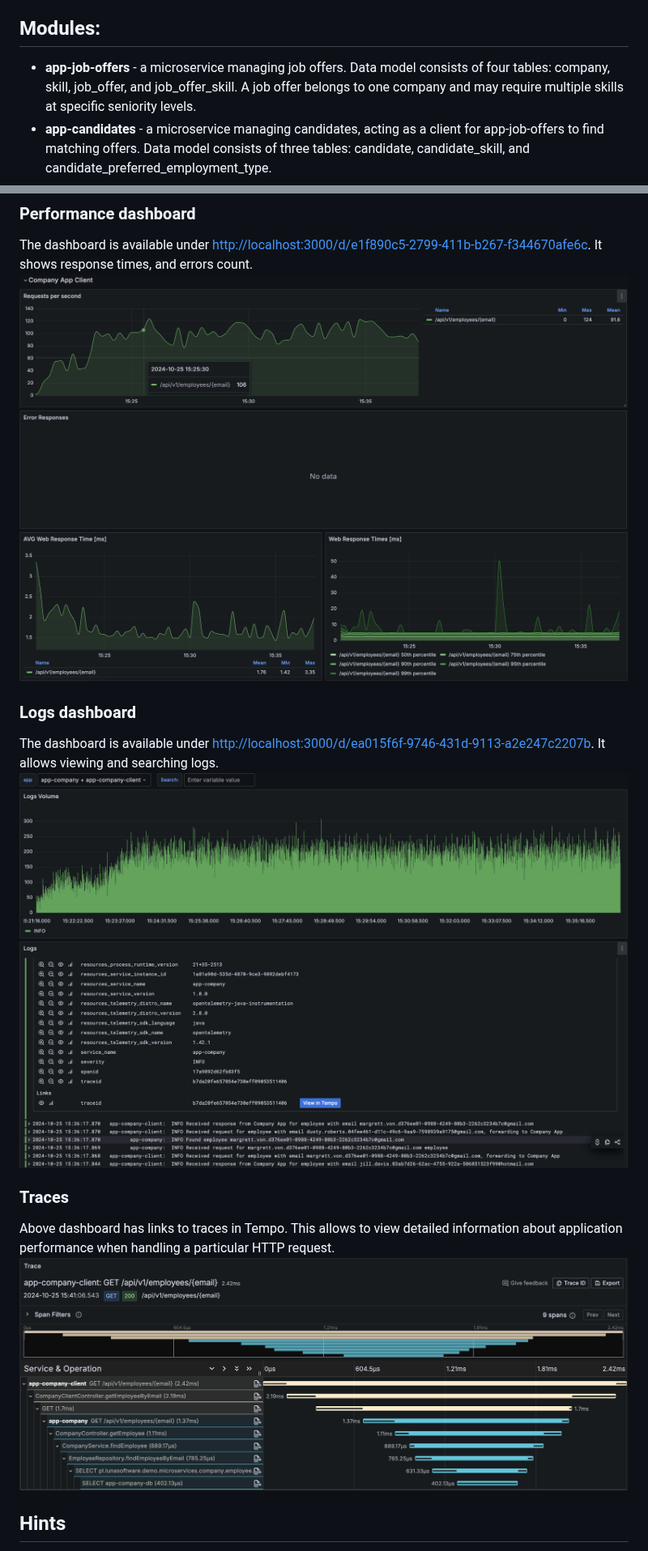
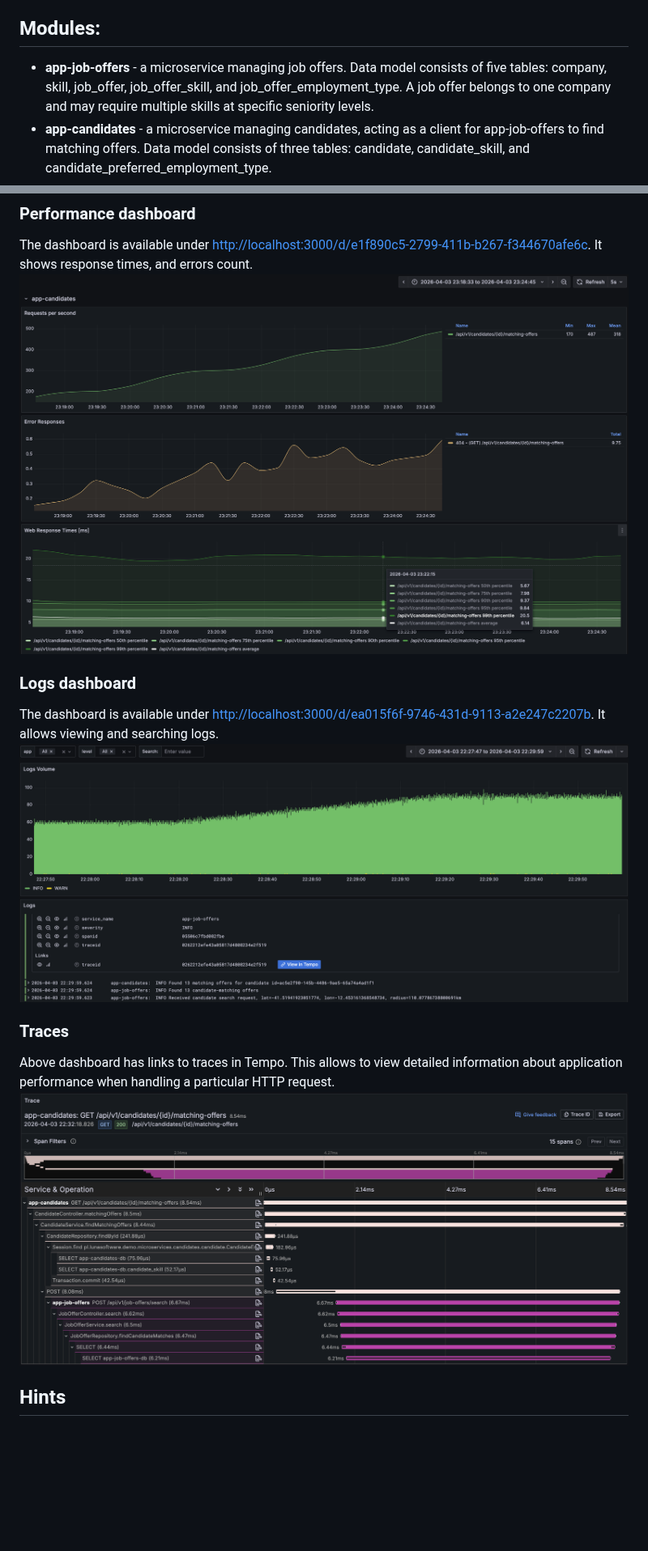
Before and after one commit to aarczynski/javamicroservicesdemo, a Markdown page: README.md, 2 parts joined by grey strips. Shown at 81% size. Rendered like a GitHub page; pictures changed too: readme-assets/img/grafana-logs.png, readme-assets/img/grafana-monitoring.png, readme-assets/img/grafana-traces.png; blank space fills up the shorter version.

```diff
--- a/README.md
+++ b/README.md
@@ -2,7 +2,7 @@
 App to analyze distributed microservices system and DB performance using Gatling and OpenTelemetry.
 
 ## Modules:
-* **app-job-offers** - a microservice managing job offers. Data model consists of four tables: company, skill, job_offer, and job_offer_skill.
+* **app-job-offers** - a microservice managing job offers. Data model consists of five tables: company, skill, job_offer, job_offer_skill, and job_offer_employment_type.
   A job offer belongs to one company and may require multiple skills at specific seniority levels.
 * **app-candidates** - a microservice managing candidates, acting as a client for app-job-offers to find matching offers.
   Data model consists of three tables: candidate, candidate_skill, and candidate_preferred_employment_type.
```
Also changed, not shown: 2 other files.
